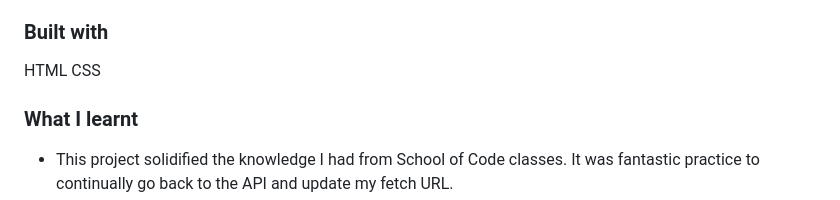
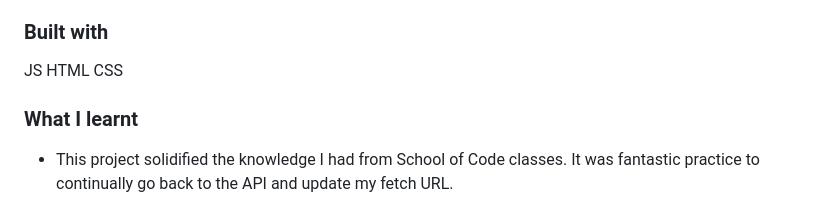
Before and after one commit to Holl4444/Weather, a Markdown page: README.md, the part around the change. Drawn GitHub-style.

```diff
--- a/README.md
+++ b/README.md
@@ -31,6 +31,7 @@ When I first looked at using icons I didn't intend for them to be animated. When
 Finally I  tried to make the browser look clean and clear, without being dull and to be responsive. I decided to have the background of each place change colour with the weather in a simple way to make it easy to tell conditions at a glance and to make the app look a little more varied and interesting. I added opacity to these colourful backdrops however as they were detrimental to the overall look when they were too strong.
 
 ### Built with
+JS
 HTML
 CSS
 
```
